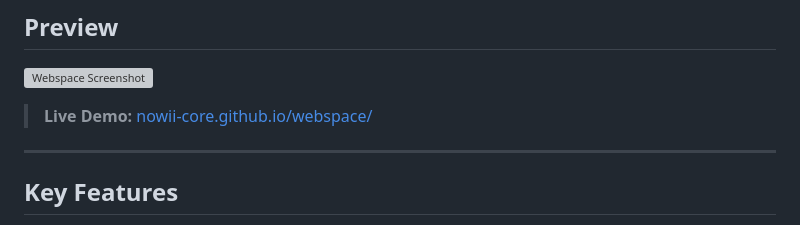
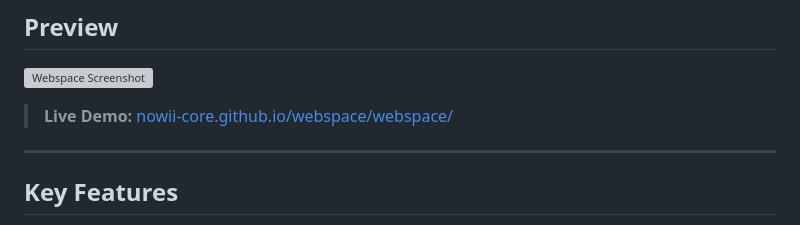
Before and after one commit to nowii-core/webspace, a Markdown page: README.md, the part around the change. Rendered like a GitHub page; grey boxes are pictures that could not be loaded.

```diff
--- a/README.md
+++ b/README.md
@@ -37,7 +37,7 @@
 
 ![Webspace Screenshot](Screenshot-1.png)
 
-> **Live Demo:** [nowii-core.github.io/webspace/](https://nowii-core.github.io/webspace/)
+> **Live Demo:** [nowii-core.github.io/webspace/webspace/](https://nowii-core.github.io/webspace/webspace/)
 
 ---
 
```
